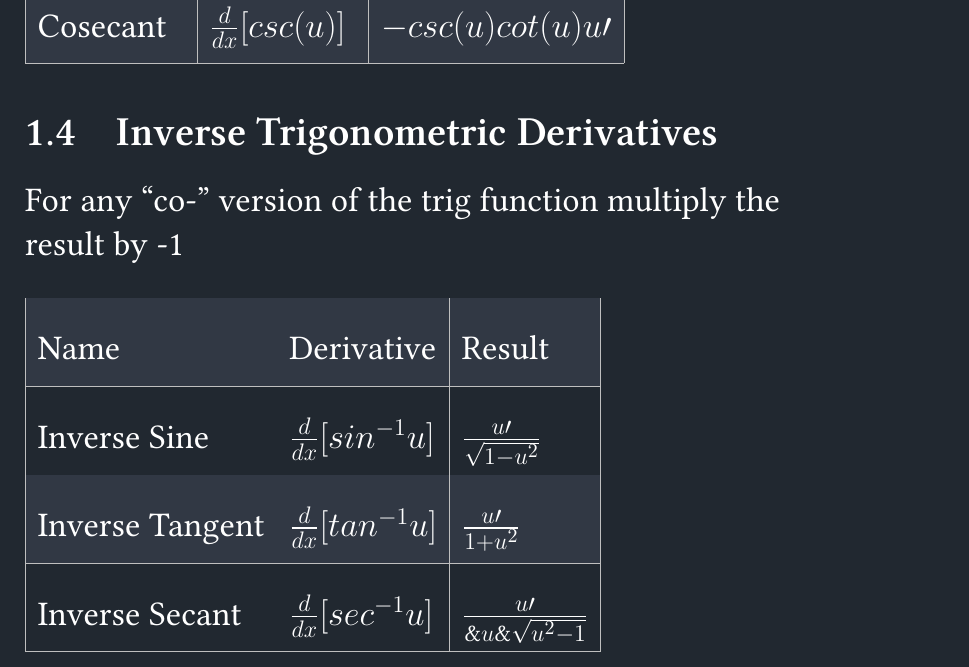
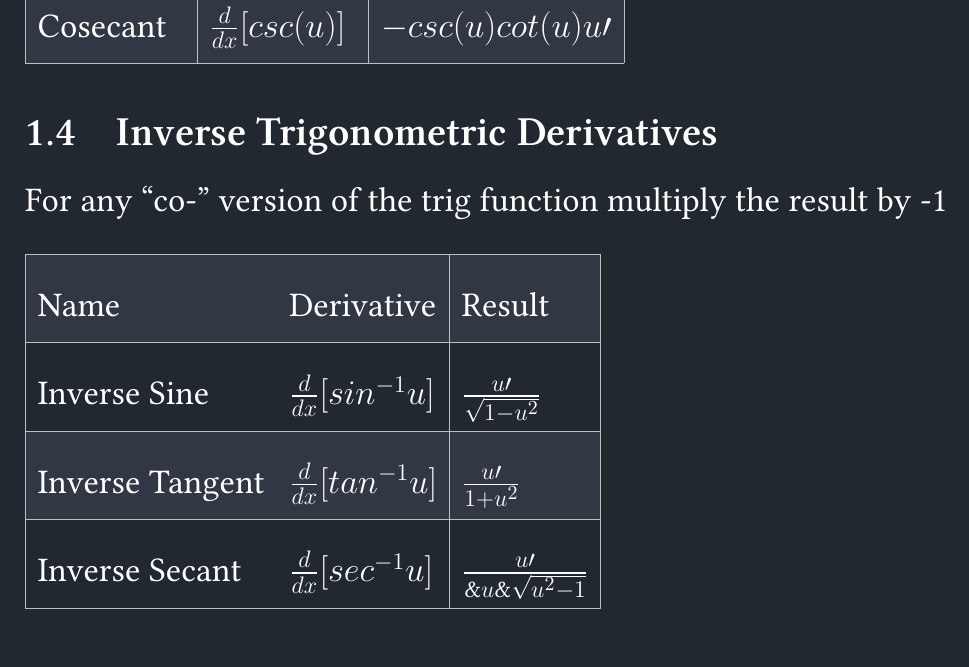
Before and after one commit to jpang9431/CALCII-Notes, a LaTeX paper (main.tex): part of page 3 of 7, cut so that both start at the same text. Compiled offline with XeLaTeX.

Commit message:
Removed unnecessary new line from 1.4 subsection description

```diff
--- a/main.tex
+++ b/main.tex
@@ -103,7 +103,7 @@ Cosecant&$\frac{d}{dx}[csc(u)]$&$-csc(u)cot(u)u\prime$\\
 \end{table}
 
 \subsection{Inverse Trigonometric Derivatives}
-For any ``co-'' version of the trig function multiply the \\result by -1
+For any ``co-'' version of the trig function multiply the result by -1
 \renewcommand{\arraystretch}{2}
 \arrayrulecolor{lightgray}
 \begin{table}[H]
```
Also changed, not shown: MATH141_Notes.pdf.
